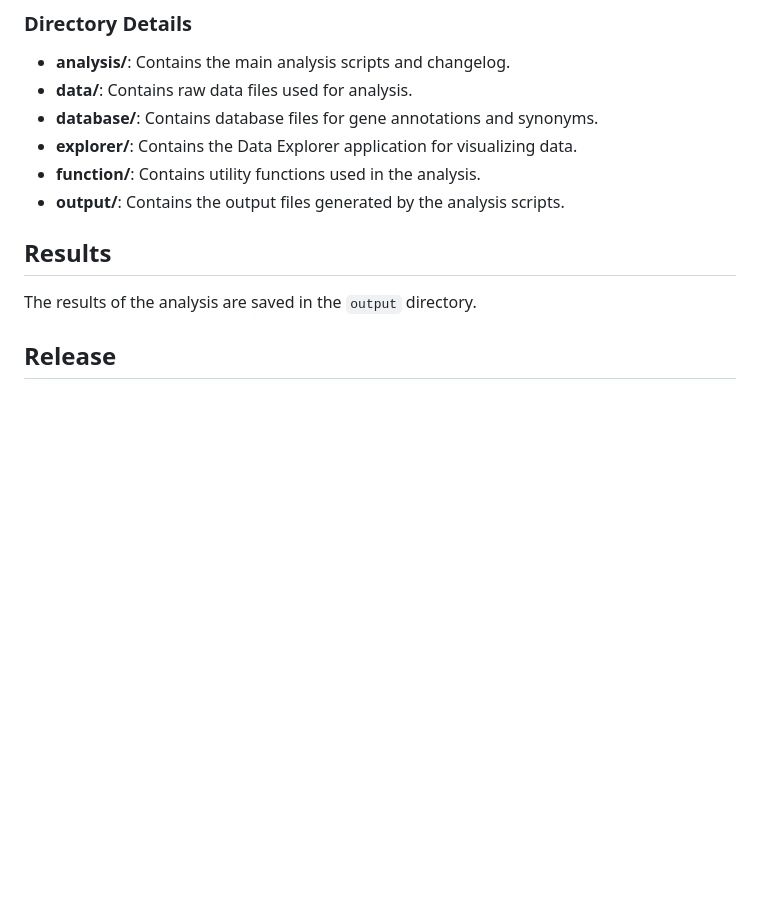
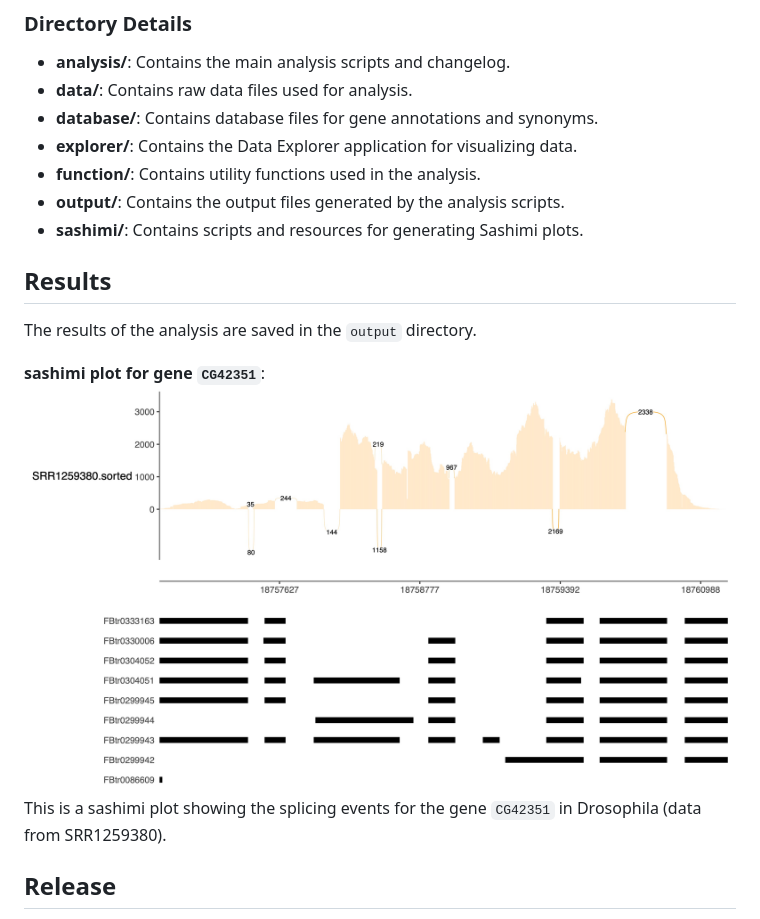
Before and after one commit to Eric-xin/drosophila-tem-exp, a Markdown page: README.md, the part around the change printed below. Rendered like a GitHub page; pictures changed too: assets/sashimi/sashimi.jpg (added); blank space fills up the shorter version.

Commit message:
documentation update [main readme, database, sratoolkit]

```diff
--- a/README.md
+++ b/README.md
@@ -67,11 +91,16 @@ The Data Explorer application allows you to visualize and interact with the gene
 - **explorer/**: Contains the Data Explorer application for visualizing data.
 - **function/**: Contains utility functions used in the analysis.
 - **output/**: Contains the output files generated by the analysis scripts.
+- **sashimi/**: Contains scripts and resources for generating Sashimi plots.
 
 ## Results
 
 The results of the analysis are saved in the `output` directory.
 
+**sashimi plot for gene `CG42351`**:
+![sashimi](./assets/sashimi/sashimi.jpg)
+This is a sashimi plot showing the splicing events for the gene `CG42351` in Drosophila (data from SRR1259380).
+
 ## Release
 Latest release is 0.2.5 of data explorer application. It is built using C++ and Qt framework and compiled for MacOS with M series processors. You can compile it for your system by downloading the source code. To download the Mac application, go to the release page here: [Data Explorer Release](https://github.com/Eric-xin/drosophila-tem-exp/releases/tag/data_explorer)
 
```
Also changed, not shown: other parts of README.md (+26 -2 lines), data/sratoolkit.md (added, +62 -0 lines), database/readme.md (added, +34 -0 lines), assets/data_explorer/de_1.png (renamed from assets/img/de_1.png), assets/data_explorer/degd1.png (renamed from assets/img/degd1.png), 1 other file.
